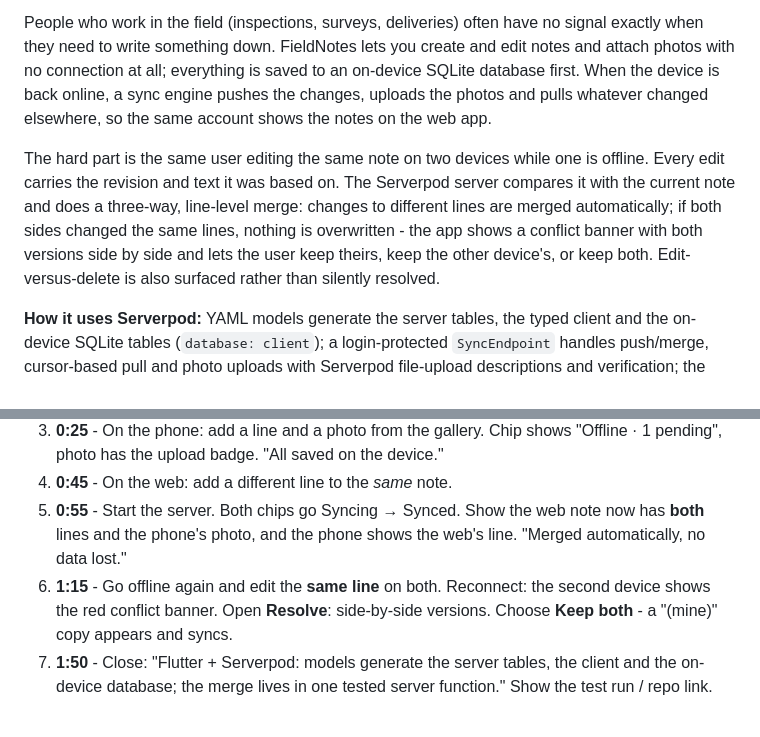
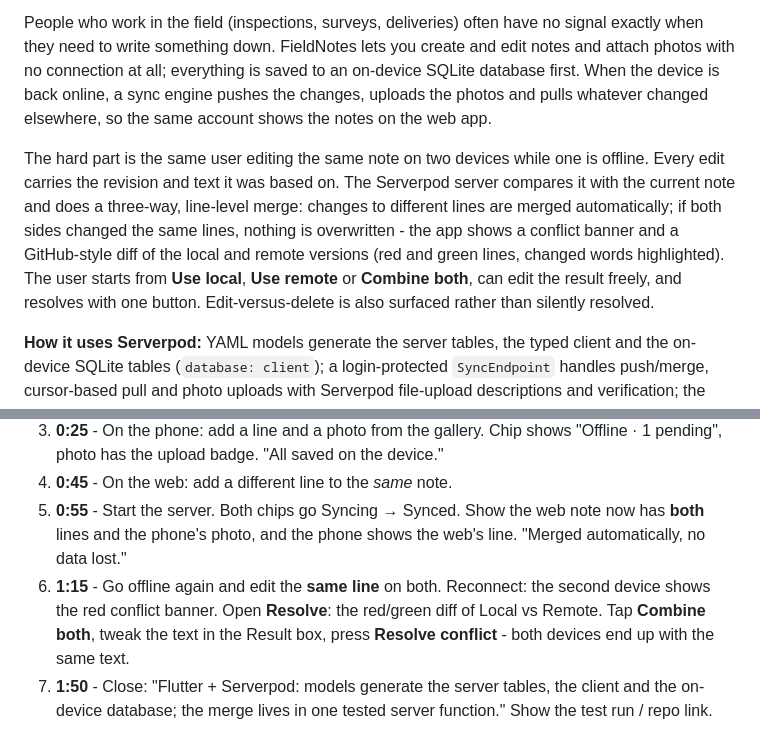
Before and after one commit to oscarshaitan/fieldnotes, a Markdown page: SUBMISSION.md, 2 parts joined by grey strips. Drawn GitHub-style.

```diff
--- a/SUBMISSION.md
+++ b/SUBMISSION.md
@@ -11,7 +11,7 @@
 
 People who work in the field (inspections, surveys, deliveries) often have no signal exactly when they need to write something down. FieldNotes lets you create and edit notes and attach photos with no connection at all; everything is saved to an on-device SQLite database first. When the device is back online, a sync engine pushes the changes, uploads the photos and pulls whatever changed elsewhere, so the same account shows the notes on the web app.
 
-The hard part is the same user editing the same note on two devices while one is offline. Every edit carries the revision and text it was based on. The Serverpod server compares it with the current note and does a three-way, line-level merge: changes to different lines are merged automatically; if both sides changed the same lines, nothing is overwritten - the app shows a conflict banner with both versions side by side and lets the user keep theirs, keep the other device's, or keep both. Edit-versus-delete is also surfaced rather than silently resolved.
+The hard part is the same user editing the same note on two devices while one is offline. Every edit carries the revision and text it was based on. The Serverpod server compares it with the current note and does a three-way, line-level merge: changes to different lines are merged automatically; if both sides changed the same lines, nothing is overwritten - the app shows a conflict banner and a GitHub-style diff of the local and remote versions (red and green lines, changed words highlighted). The user starts from **Use local**, **Use remote** or **Combine both**, can edit the result freely, and resolves with one button. Edit-versus-delete is also surfaced rather than silently resolved.
 
 **How it uses Serverpod:** YAML models generate the server tables, the typed client and the on-device SQLite tables (`database: client`); a login-protected `SyncEndpoint` handles push/merge, cursor-based pull and photo uploads with Serverpod file-upload descriptions and verification; the ORM with transactions and row locks keeps concurrent pushes consistent; Serverpod auth (email + JWT) keeps the session usable offline; the server also serves the Flutter web build; and `withServerpod` integration tests (embedded Postgres) cover the merge and conflict rules.
 
@@ -26,7 +26,7 @@ Setup: server running; web app open on the left (http://localhost:8082), iOS sim
 3. **0:25** - On the phone: add a line and a photo from the gallery. Chip shows "Offline · 1 pending", photo has the upload badge. "All saved on the device."
 4. **0:45** - On the web: add a different line to the *same* note.
 5. **0:55** - Start the server. Both chips go Syncing → Synced. Show the web note now has **both** lines and the phone's photo, and the phone shows the web's line. "Merged automatically, no data lost."
-6. **1:15** - Go offline again and edit the **same line** on both. Reconnect: the second device shows the red conflict banner. Open **Resolve**: side-by-side versions. Choose **Keep both** - a "(mine)" copy appears and syncs.
+6. **1:15** - Go offline again and edit the **same line** on both. Reconnect: the second device shows the red conflict banner. Open **Resolve**: the red/green diff of Local vs Remote. Tap **Combine both**, tweak the text in the Result box, press **Resolve conflict** - both devices end up with the same text.
 7. **1:50** - Close: "Flutter + Serverpod: models generate the server tables, the client and the on-device database; the merge lives in one tested server function." Show the test run / repo link.
 
 Social bonus: post the clip with a short thread and tag Serverpod (LinkedIn, X @ServerpodDev, or Bluesky @serverpod.dev).
```
Also changed, not shown: README.md (+2 -2 lines).
